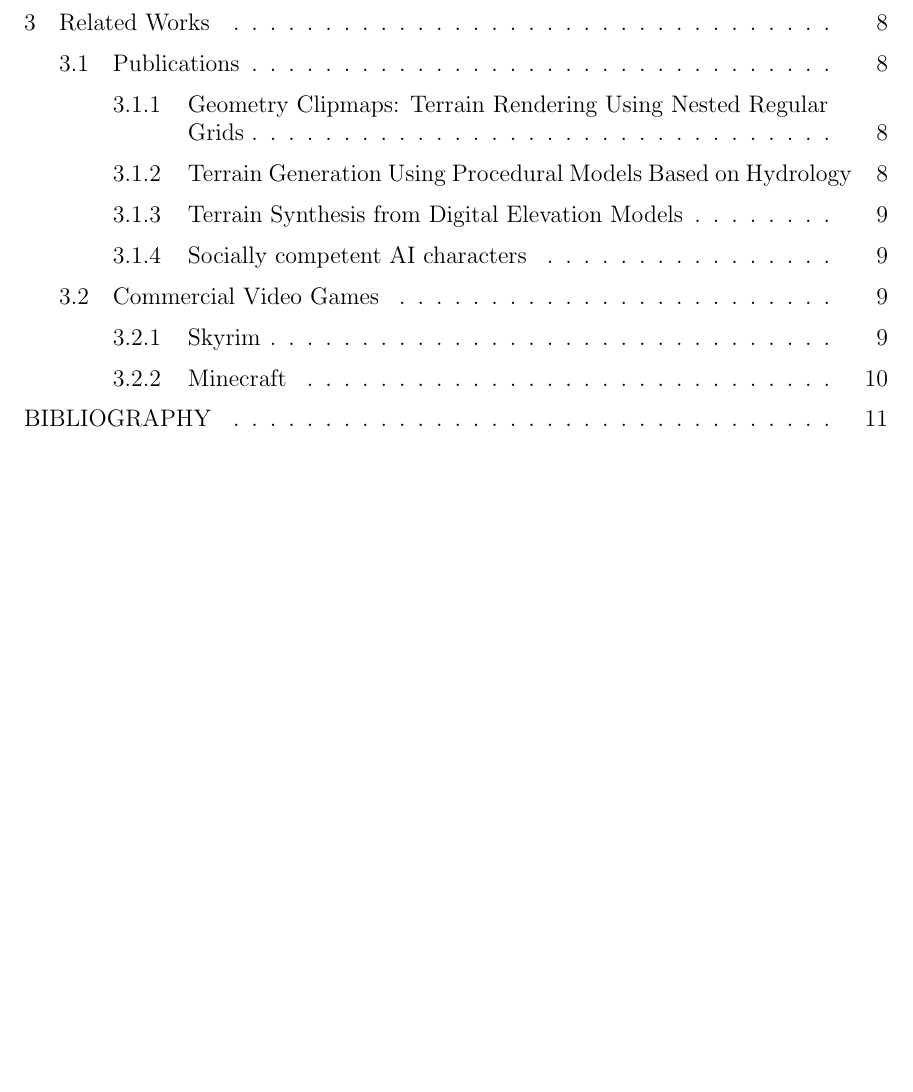
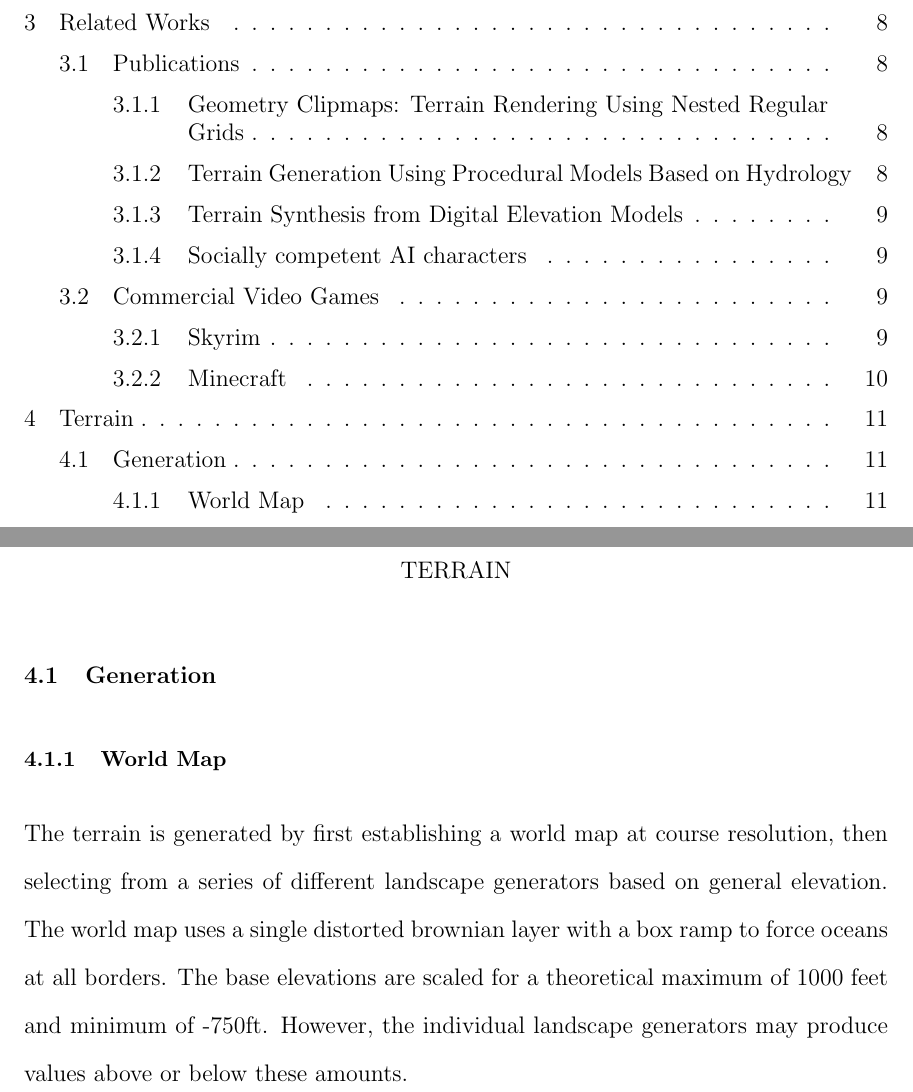
Before and after one commit to iondune/Thesis, a LaTeX thesis (main.tex, which reads chapters/terrain.tex): part of page 7 of 23 before the commit and two parts of pages 7 and 21 of 25 after it, the two joined at a grey line, cut so that both start at the same text, the shorter picture padded with empty space. Compiled offline with pdfLaTeX; a LaTeX package or settings file that is missing is left out.

Commit message:
Start Terrain section

```diff
--- /dev/null
+++ b/chapters/terrain.tex
@@ -0,0 +1,11 @@
+
+\chapter{Terrain}
+
+\section{Generation}
+
+\subsection{World Map}
+
+The terrain is generated by first establishing a world map at course resolution, then selecting from a series of different landscape generators based on general elevation.
+The world map uses a single distorted brownian layer with a box ramp to force oceans at all borders.
+The base elevations are scaled for a theoretical maximum of 1000 feet and minimum of -750ft.
+However, the individual landscape generators may produce values above or below these amounts.
```
Also changed, not shown: chapter-outline.tex (+1 -0 lines), ucthesis.cls (line endings or trailing spaces).
